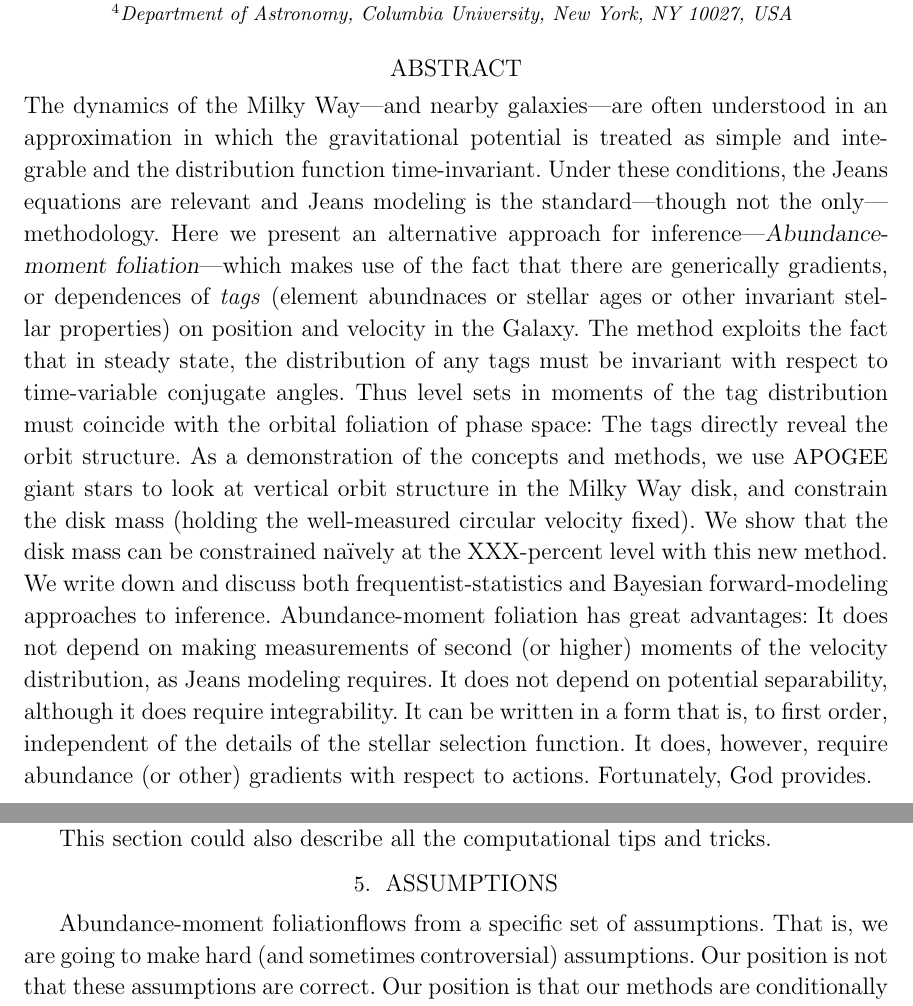
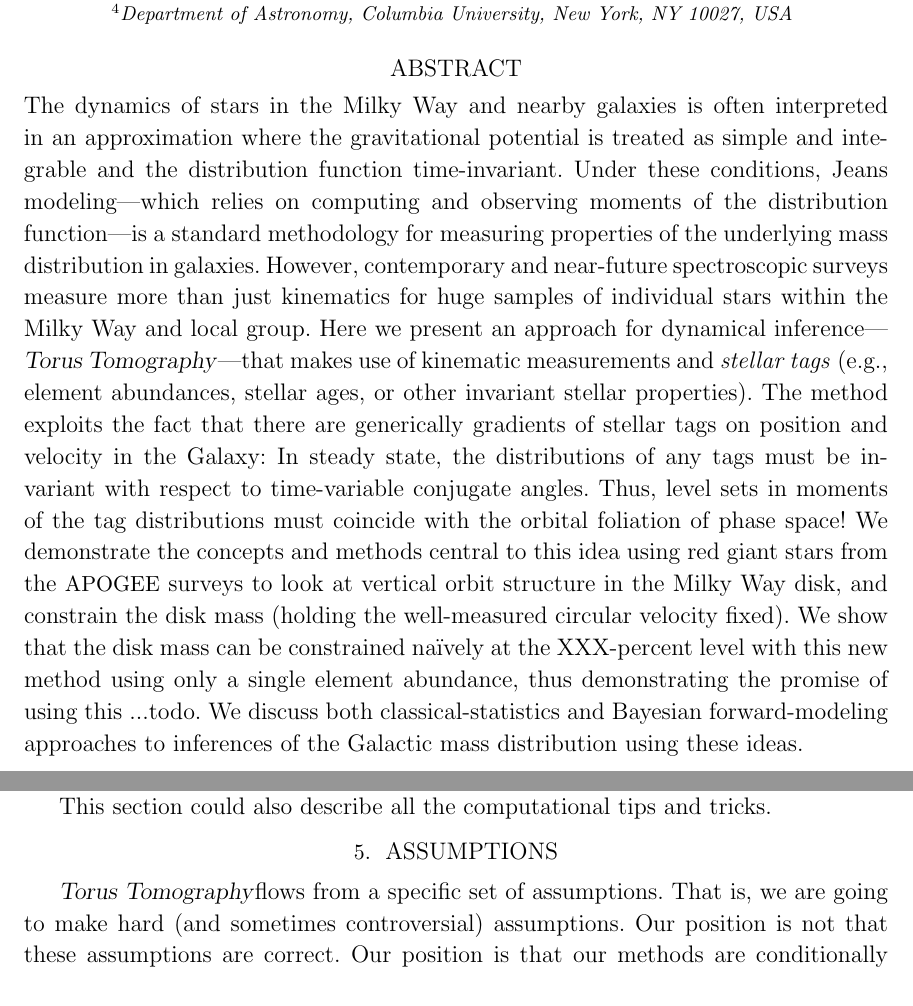
Before and after one commit to adrn/chemical-torus-imaging, a LaTeX paper (tex/stationary-tags.tex): two parts of pages 1 and 5 of 7, joined at a grey line, cut so that both start at the same text. Compiled offline with LaTeX, dvips and Ghostscript.

Commit message:
Abstract

```diff
--- a/tex/stationary-tags.tex
+++ b/tex/stationary-tags.tex
@@ -6,8 +6,9 @@
 \input{preamble.tex}
 
 % text macros
-\newcommand{\methodname}{Abundance-moment foliation}
-\newcommand{\method}{\acronym{TMR}}
+\newcommand{\methodname}{\textsl{Torus Tomography}}
+% Abundance-moment foliation
+% \newcommand{\method}{\acronym{TMR}}
 
 % Project-specific macros - all others go in preamble.tex
 \newcommand{\gaia}{\textsl{Gaia}}
@@ -54,40 +55,46 @@ of element-abundance distributions}}
 
 \author{others}
 
-\begin{abstract}\noindent % Hogg strikes again
-  The dynamics of the Milky Way---and nearby galaxies---are often
-  understood in an approximation in which the gravitational potential
-  is treated as simple and integrable and the distribution function
-  time-invariant.
-  Under these conditions, the Jeans equations are relevant and Jeans
-  modeling is the standard---though not the only---methodology.
-  Here we present an alternative approach for
-  inference---\textsl{\methodname}---which makes
-  use of the fact that there are generically gradients, or dependences
-  of \emph{tags} (element abundnaces or stellar ages or other invariant stellar
-  properties) on position and velocity in the Galaxy.
-  The method exploits the fact that in steady state, the distribution of any tags
-  must be invariant with respect to time-variable conjugate angles.
-  Thus level sets in moments of the tag distribution must coincide with
-  the orbital foliation of phase space: The tags directly reveal the orbit structure.
-  As a demonstration of the concepts and methods, we use
-  \apogee\ giant stars to look at vertical orbit structure in the Milky
-  Way disk, and constrain the disk mass (holding the well-measured
+\begin{abstract}\noindent % Hogg strikes again. <-- what a guy
+  The dynamics of stars in the Milky Way and nearby galaxies is often
+  interpreted in an approximation where the gravitational potential is treated
+  as simple and integrable and the distribution function time-invariant.
+  Under these conditions, Jeans modeling---which relies on computing and
+  observing moments of the distribution function---is a standard methodology for
+  measuring properties of the underlying mass distribution in galaxies.
+  However, contemporary and near-future spectroscopic surveys measure more than
+  just kinematics for huge samples of individual stars within the Milky Way and
+  local group.
+  Here we present an approach for dynamical
+  inference---\methodname---that makes use of kinematic measurements
+  and \emph{stellar tags} (e.g., element abundances, stellar ages, or other
+  invariant stellar properties).
+  The method exploits the fact that there are generically gradients of stellar
+  tags on position and velocity in the Galaxy:
+  In steady state, the distributions of any tags must be invariant with respect
+  to time-variable conjugate angles.
+  Thus, level sets in moments of the tag distributions must coincide with
+  the orbital foliation of phase space!
+  %The tags directly reveal the orbit structure.
+  We demonstrate the concepts and methods central to this idea using red giant
+  stars from the \apogee\ surveys to look at vertical orbit structure in the
+  Milky Way disk, and constrain the disk mass (holding the well-measured
   circular velocity fixed).
-  We show that the disk mass can be constrained na\"ively at the
-  XXX-percent level with this new method.
-  We write down and discuss both frequentist-statistics and Bayesian
-  forward-modeling approaches to inference.
-  \methodname\ has great advantages:
-  It does not depend on making measurements of second (or higher)
-  moments of the velocity distribution, as Jeans modeling
-  requires.
-  It does not depend on potential separability, although it does require
-  integrability.
-  It can be written in a form that is, to first order, independent
-  of the details of the stellar selection function.
-  It does, however, require abundance (or other) gradients with respect to actions.
-  Fortunately, God provides.
+  We show that the disk mass can be constrained na\"ively at the XXX-percent
+  level with this new method using only a single element abundance, thus
+  demonstrating the promise of using this ...todo.
+  We discuss both classical-statistics and Bayesian forward-modeling approaches
+  to inferences of the Galactic mass distribution using these ideas.
+  % \methodname\ has great advantages:
+  % It does not depend on making measurements of second (or higher)
+  % moments of the velocity distribution, as Jeans modeling
+  % requires.
+  % It does not depend on potential separability, although it does require
+  % integrability.
+  % It can be written in a form that is, to first order, independent
+  % of the details of the stellar selection function.
+  % It does, however, require abundance (or other) gradients with respect to actions.
+  % Fortunately, God provides.
 \end{abstract}
 
 % \keywords{\raggedright
```
